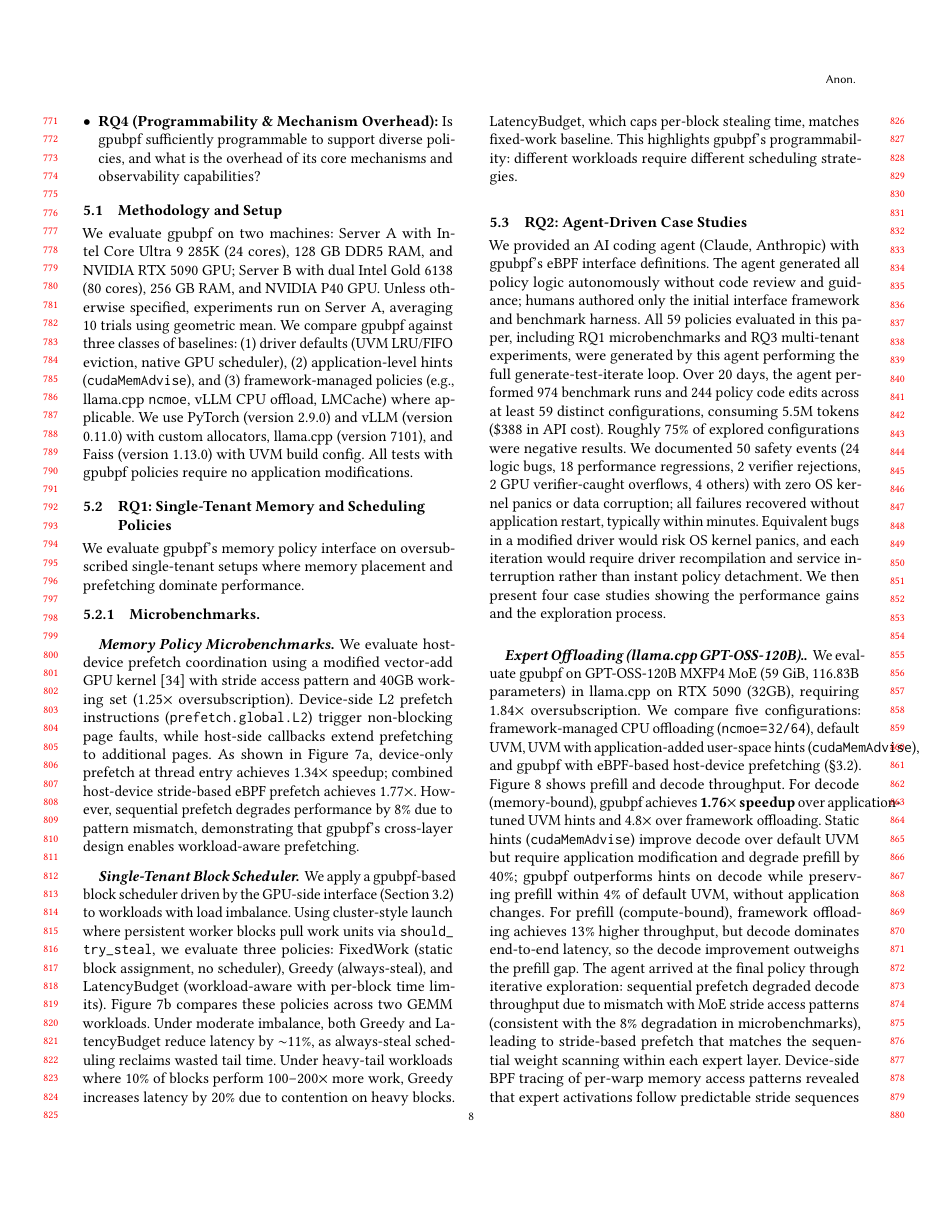
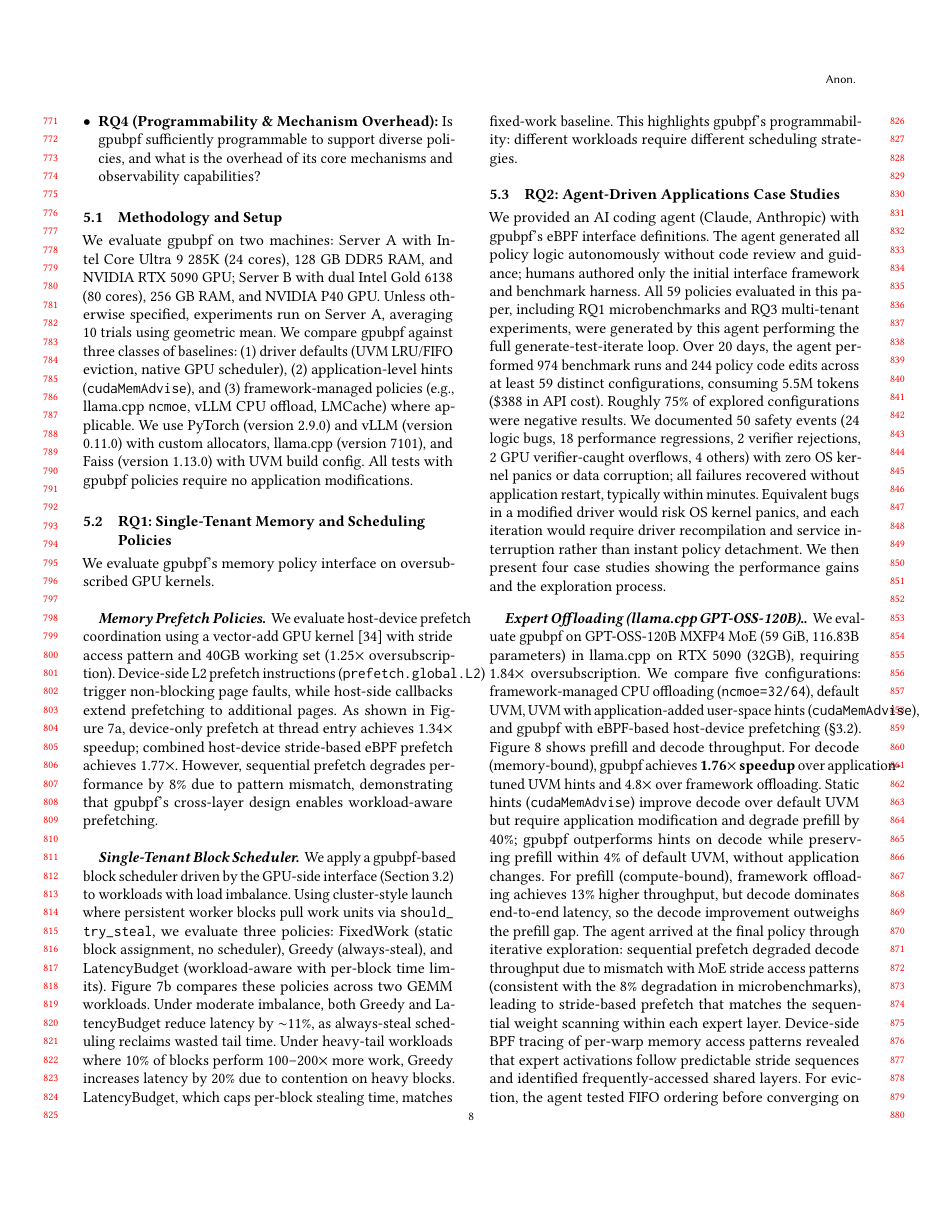
Before and after one commit to yunwei37/gpu-ext-paper, a LaTeX paper (main.tex, which reads tex/eval.tex): page 8 of 14. Compiled offline with pdfLaTeX.

Commit message:
Refactor evaluation section for clarity and update microbenchmark caption

```diff
--- a/tex/eval.tex
+++ b/tex/eval.tex
@@ -19,18 +19,16 @@ We evaluate \sys on two machines: Server~A with Intel Core Ultra~9 285K (24 core
 
 \subsection{RQ1: Single-Tenant Memory and Scheduling Policies}
 
-We evaluate \sys's memory policy interface on oversubscribed single-tenant setups where memory placement and prefetching dominate performance.
+We evaluate \sys's memory policy interface on oversubscribed GPU kernels.
 
-\subsubsection{Microbenchmarks}
-
-\paragraph{Memory Policy Microbenchmarks.}
-We evaluate host-device prefetch coordination using a modified vector-add GPU kernel~\cite{nvidia_cuda_samples} with stride access pattern and 40GB working set (1.25$\times$ oversubscription). Device-side L2 prefetch instructions (\texttt{prefetch.global.L2}) trigger non-blocking page faults, while host-side callbacks extend prefetching to additional pages. As shown in \Cref{fig:clc-policies}a, device-only prefetch at thread entry achieves 1.34$\times$ speedup; combined host-device stride-based eBPF prefetch achieves 1.77$\times$. However, sequential prefetch degrades performance by 8\% due to pattern mismatch, demonstrating that \sys's cross-layer design enables workload-aware prefetching.
+\paragraph{Memory Prefetch Policies.}
+We evaluate host-device prefetch coordination using a vector-add GPU kernel~\cite{nvidia_cuda_samples} with stride access pattern and 40GB working set (1.25$\times$ oversubscription). Device-side L2 prefetch instructions (\texttt{prefetch.global.L2}) trigger non-blocking page faults, while host-side callbacks extend prefetching to additional pages. As shown in \Cref{fig:clc-policies}a, device-only prefetch at thread entry achieves 1.34$\times$ speedup; combined host-device stride-based eBPF prefetch achieves 1.77$\times$. However, sequential prefetch degrades performance by 8\% due to pattern mismatch, demonstrating that \sys's cross-layer design enables workload-aware prefetching.
 
 \paragraph{Single-Tenant Block Scheduler.}
 We apply a \sys-based block scheduler driven by the GPU-side interface (Section~\ref{sec:design-interfaces}) to workloads with load imbalance. Using cluster-style launch where persistent worker blocks pull work units via \texttt{should\_\allowbreak{}try\_steal}, we evaluate three policies: FixedWork (static block assignment, no scheduler), Greedy (always-steal), and LatencyBudget (workload-aware with per-block time limits).
 \Cref{fig:clc-policies}b compares these policies across two GEMM workloads. Under moderate imbalance, both Greedy and LatencyBudget reduce latency by $\sim$11\%, as always-steal scheduling reclaims wasted tail time. Under heavy-tail workloads where 10\% of blocks perform 100--200$\times$ more work, Greedy increases latency by 20\% due to contention on heavy blocks. LatencyBudget, which caps per-block stealing time, matches fixed-work baseline. This highlights \sys's programmability: different workloads require different scheduling strategies.
 
-\subsection{RQ2: Agent-Driven Case Studies}
+\subsection{RQ2: Agent-Driven Applications Case Studies}
 
 We provided an AI coding agent (Claude, Anthropic) with \sys's eBPF interface definitions. The agent generated all policy logic autonomously without code review and guidance; humans authored only the initial interface framework and benchmark harness.
 All 59 policies evaluated in this paper, including RQ1 microbenchmarks and RQ3 multi-tenant experiments, were generated by this agent performing the full generate-test-iterate loop. Over 20 days, the agent performed 974 benchmark runs and 244 policy code edits across at least 59 distinct configurations, consuming 5.5M tokens (\$388 in API cost). Roughly 75\% of explored configurations were negative results. We documented 50 safety events (24 logic bugs, 18 performance regressions, 2 verifier rejections, 2 GPU verifier-caught overflows, 4 others) with zero OS kernel panics or data corruption; all failures recovered without application restart, typically within minutes. Equivalent bugs in a modified driver would risk OS kernel panics, and each iteration would require driver recompilation and service interruption rather than instant policy detachment. We then present four case studies showing the performance gains and the exploration process.
```
Also changed, not shown: tex/eval.tex (2 more changed lines).
